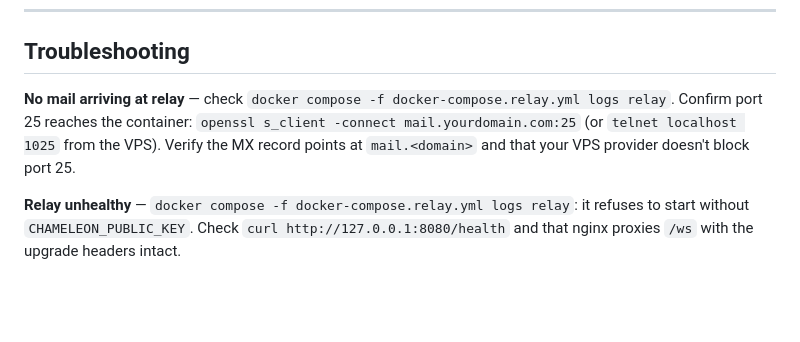
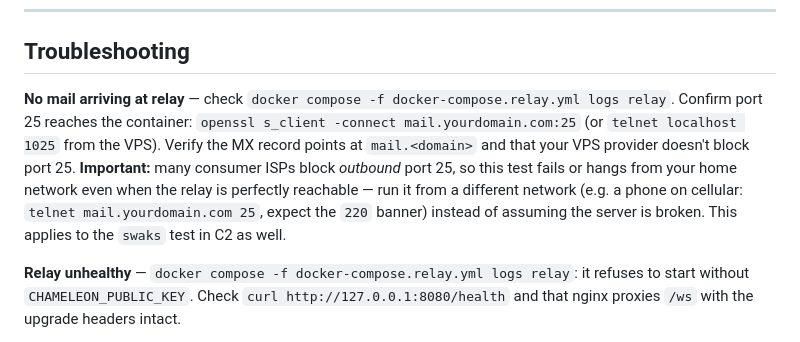
Before and after one commit to wbratley/chameleon, a Markdown page: docs/setup.md, the part around the change. GitHub-like rendering; blank space fills up the shorter version.

Commit message:
docs(setup): warn that consumer ISPs block outbound port 25
Port-25 reachability tests (openssl s_client, telnet, swaks) fail or
hang from home networks with outbound-25 blocking even when the relay
is healthy and reachable from the rest of the internet. Suggest testing
from a different network (cellular) before concluding the server is
broken — hit during first live deployment.

```diff
--- a/docs/setup.md
+++ b/docs/setup.md
@@ -293,7 +293,7 @@ spoofed by message headers. Burn is permanent.
 
 ## Troubleshooting
 
-**No mail arriving at relay** — check `docker compose -f docker-compose.relay.yml logs relay`. Confirm port 25 reaches the container: `openssl s_client -connect mail.yourdomain.com:25` (or `telnet localhost 1025` from the VPS). Verify the MX record points at `mail.<domain>` and that your VPS provider doesn't block port 25.
+**No mail arriving at relay** — check `docker compose -f docker-compose.relay.yml logs relay`. Confirm port 25 reaches the container: `openssl s_client -connect mail.yourdomain.com:25` (or `telnet localhost 1025` from the VPS). Verify the MX record points at `mail.<domain>` and that your VPS provider doesn't block port 25. **Important:** many consumer ISPs block *outbound* port 25, so this test fails or hangs from your home network even when the relay is perfectly reachable — run it from a different network (e.g. a phone on cellular: `telnet mail.yourdomain.com 25`, expect the `220` banner) instead of assuming the server is broken. This applies to the `swaks` test in C2 as well.
 
 **Relay unhealthy** — `docker compose -f docker-compose.relay.yml logs relay`: it refuses to start without `CHAMELEON_PUBLIC_KEY`. Check `curl http://127.0.0.1:8080/health` and that nginx proxies `/ws` with the upgrade headers intact.
 
```
